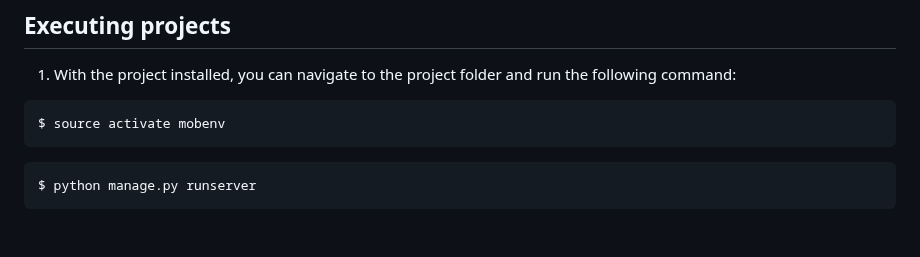
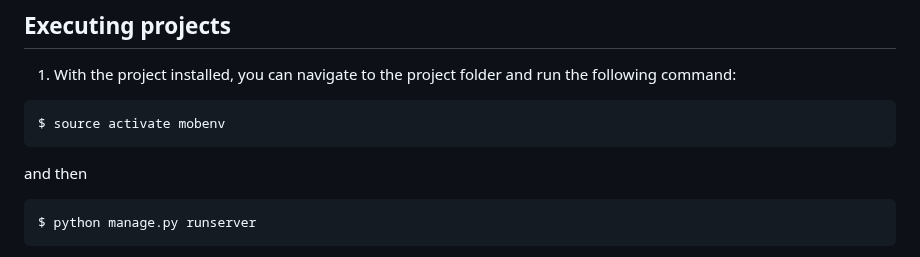
Before and after one commit to bps90/snapai, a Markdown page: README.md, the part around the change. Drawn GitHub-style; blank space fills up the shorter version.

````diff
--- a/README.md
+++ b/README.md
@@ -150,7 +150,7 @@ You must create a folder for each type of model in your project folder (`mobilit
 ```bash
 $ source activate mobenv
 ```
-
+and then
 ```bash
 $ python manage.py runserver
 ```
````
